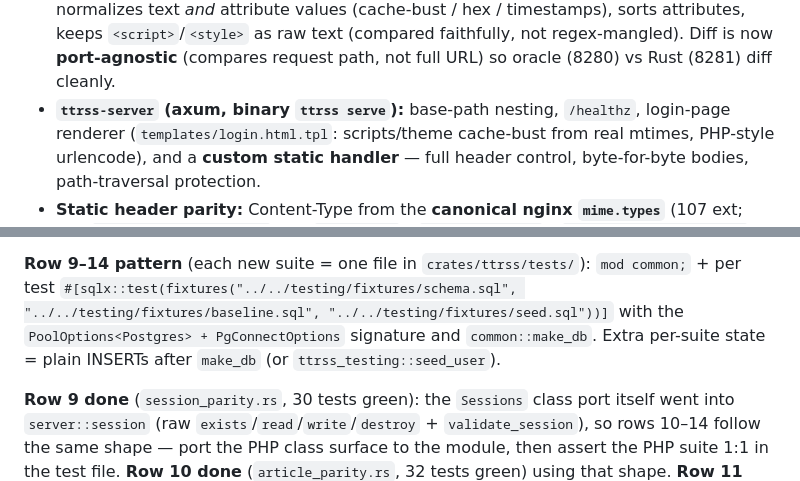
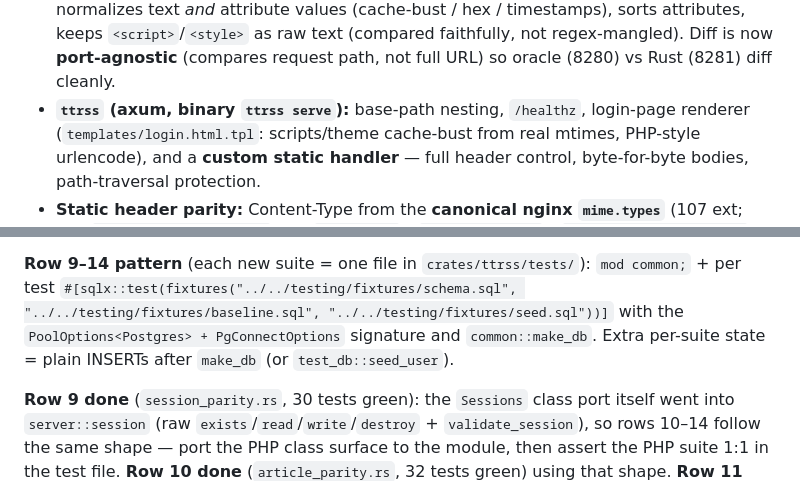
Before and after one commit to slydetector/ttrss-rust, a Markdown page: docs/plan.md, 2 parts joined by grey strips. GitHub-like rendering.

```diff
--- a/docs/plan.md
+++ b/docs/plan.md
@@ -245,7 +237,7 @@ Done:
   / hex / timestamps), sorts attributes, keeps `<script>`/`<style>` as raw text
   (compared faithfully, not regex-mangled). Diff is now **port-agnostic** (compares
   request path, not full URL) so oracle (8280) vs Rust (8281) diff cleanly.
-- **`ttrss-server` (axum, binary `ttrss serve`):** base-path nesting, `/healthz`,
+- **`ttrss` (axum, binary `ttrss serve`):** base-path nesting, `/healthz`,
   login-page renderer (`templates/login.html.tpl`: scripts/theme cache-bust from
   real mtimes, PHP-style urlencode), and a **custom static handler** — full
   header control, byte-for-byte bodies, path-traversal protection.
@@ -906,7 +898,7 @@ libraries, don't cleanroom the lifecycle):**
 `mod common;` + per test `#[sqlx::test(fixtures("../../testing/fixtures/schema.sql",
 "../../testing/fixtures/baseline.sql", "../../testing/fixtures/seed.sql"))]` with the
 `PoolOptions<Postgres> + PgConnectOptions` signature and `common::make_db`. Extra
-per-suite state = plain INSERTs after `make_db` (or `ttrss_testing::seed_user`).
+per-suite state = plain INSERTs after `make_db` (or `test_db::seed_user`).
 
 **Row 9 done** (`session_parity.rs`, 30 tests green): the `Sessions` class port
 itself went into `server::session` (raw `exists`/`read`/`write`/`destroy` +
```
Also changed, not shown: other parts of docs/plan.md (+20 -28 lines).
